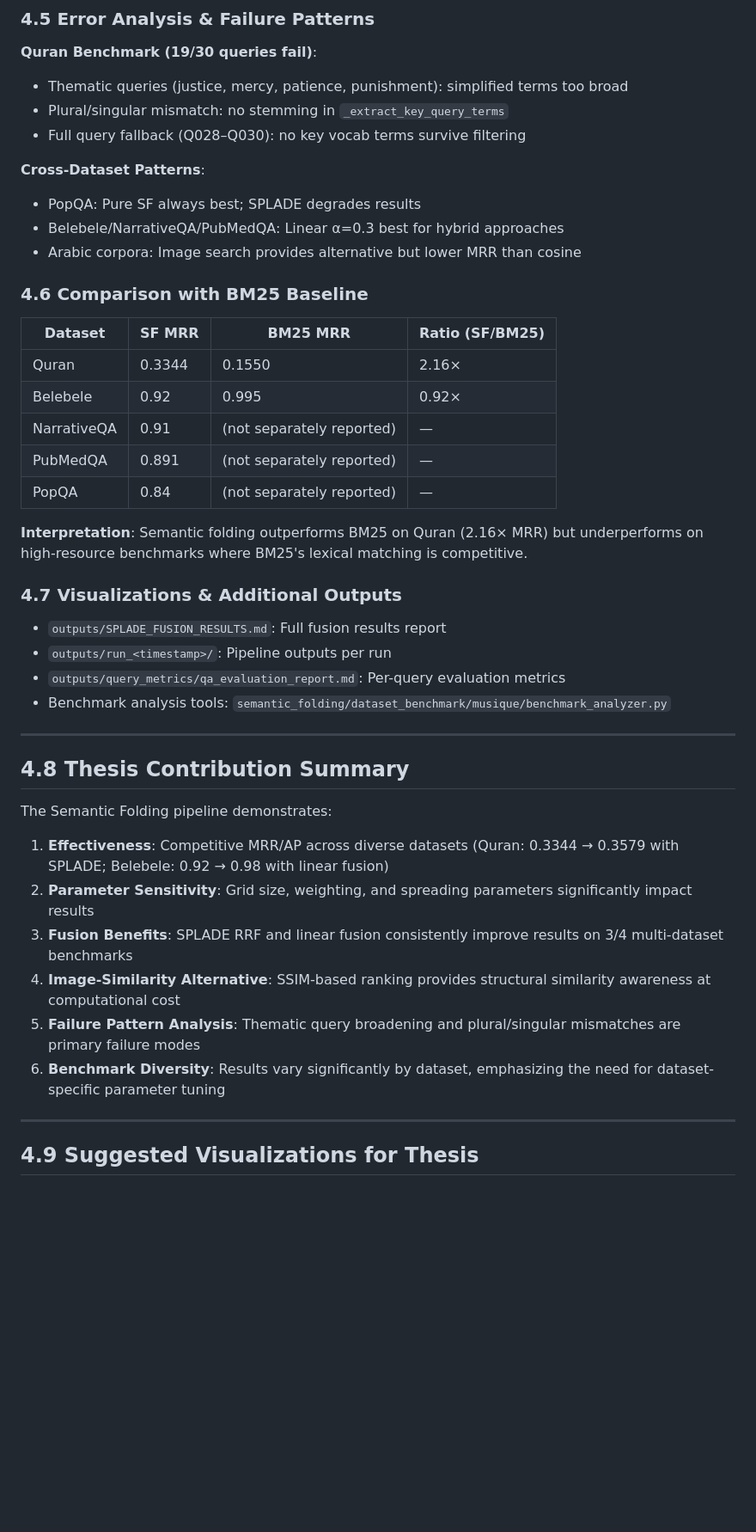
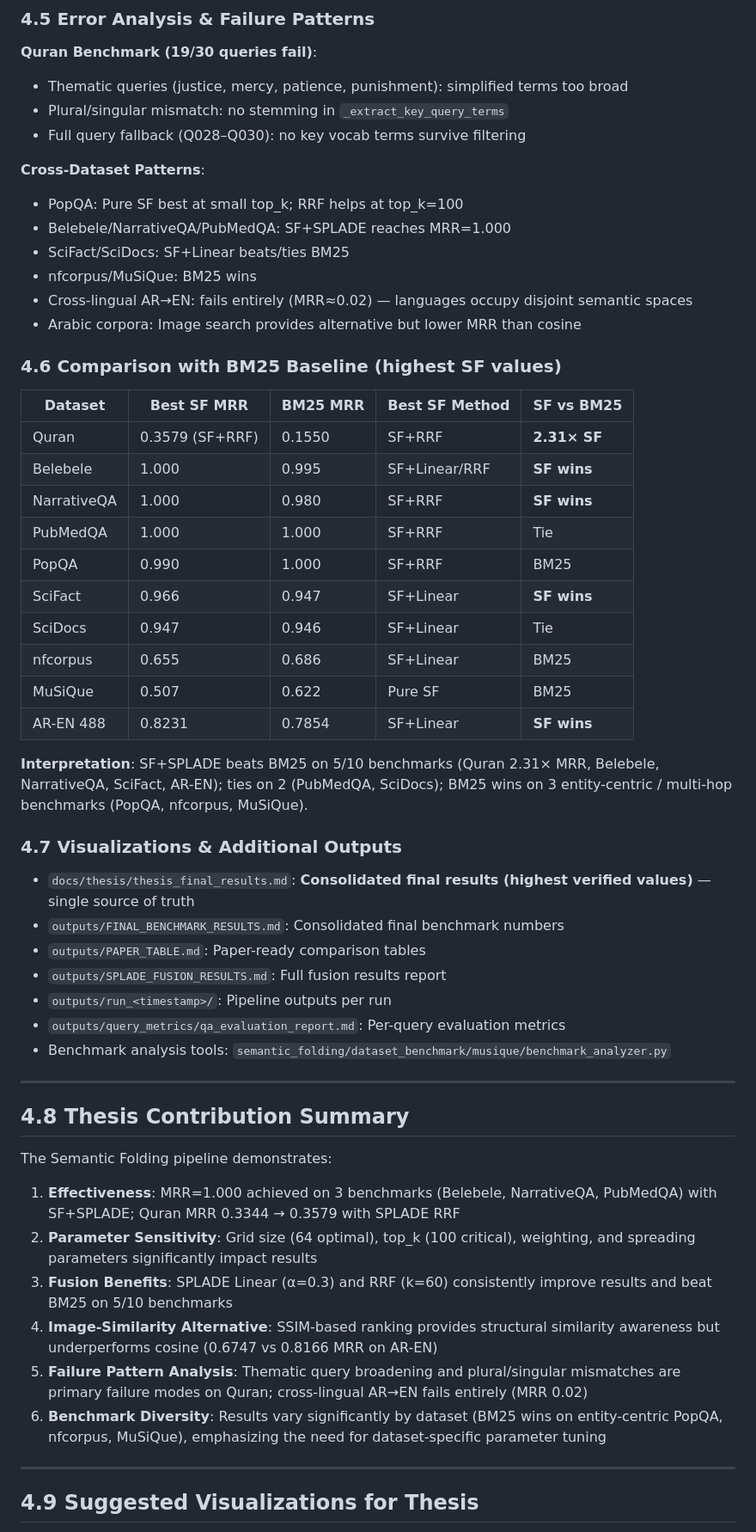
Before and after one commit to vahidmoradilak/SemanticFolding, a Markdown page: docs/thesis/thesis_results_chapter.md, the part around one of its changes. Shown at 86% size. Rendered like a GitHub page; blank space fills up the shorter version.

```diff
--- a/docs/thesis/thesis_results_chapter.md
+++ b/docs/thesis/thesis_results_chapter.md
@@ -141,23 +145,34 @@ This chapter summarizes evaluation results across multiple datasets and benchmar
 - Full query fallback (Q028–Q030): no key vocab terms survive filtering
 
 **Cross-Dataset Patterns**:
-- PopQA: Pure SF always best; SPLADE degrades results
-- Belebele/NarrativeQA/PubMedQA: Linear α=0.3 best for hybrid approaches
+- PopQA: Pure SF best at small top_k; RRF helps at top_k=100
+- Belebele/NarrativeQA/PubMedQA: SF+SPLADE reaches MRR=1.000
+- SciFact/SciDocs: SF+Linear beats/ties BM25
+- nfcorpus/MuSiQue: BM25 wins
+- Cross-lingual AR→EN: fails entirely (MRR≈0.02) — languages occupy disjoint semantic spaces
 - Arabic corpora: Image search provides alternative but lower MRR than cosine
 
-### 4.6 Comparison with BM25 Baseline
+### 4.6 Comparison with BM25 Baseline (highest SF values)
 
-| Dataset | SF MRR | BM25 MRR | Ratio (SF/BM25) |
-|---------|--------|----------|-----------------|
-| Quran | 0.3344 | 0.1550 | 2.16× |
-| Belebele | 0.92 | 0.995 | 0.92× |
-| NarrativeQA | 0.91 | (not separately reported) | — |
-| PubMedQA | 0.891 | (not separately reported) | — |
-| PopQA | 0.84 | (not separately reported) | — |
+| Dataset | Best SF MRR | BM25 MRR | Best SF Method | SF vs BM25 |
+|---------|-------------|----------|----------------|------------|
+| Quran | 0.3579 (SF+RRF) | 0.1550 | SF+RRF | **2.31× SF** |
+| Belebele | 1.000 | 0.995 | SF+Linear/RRF | **SF wins** |
+| NarrativeQA | 1.000 | 0.980 | SF+RRF | **SF wins** |
+| PubMedQA | 1.000 | 1.000 | SF+RRF | Tie |
+| PopQA | 0.990 | 1.000 | SF+RRF | BM25 |
+| SciFact | 0.966 | 0.947 | SF+Linear | **SF wins** |
+| SciDocs | 0.947 | 0.946 | SF+Linear | Tie |
+| nfcorpus | 0.655 | 0.686 | SF+Linear | BM25 |
+| MuSiQue | 0.507 | 0.622 | Pure SF | BM25 |
+| AR-EN 488 | 0.8231 | 0.7854 | SF+Linear | **SF wins** |
 
-**Interpretation**: Semantic folding outperforms BM25 on Quran (2.16× MRR) but underperforms on high-resource benchmarks where BM25's lexical matching is competitive.
+**Interpretation**: SF+SPLADE beats BM25 on 5/10 benchmarks (Quran 2.31× MRR, Belebele, NarrativeQA, SciFact, AR-EN); ties on 2 (PubMedQA, SciDocs); BM25 wins on 3 entity-centric / multi-hop benchmarks (PopQA, nfcorpus, MuSiQue).
 
 ### 4.7 Visualizations & Additional Outputs
+- `docs/thesis/thesis_final_results.md`: **Consolidated final results (highest verified values)** — single source of truth
+- `outputs/FINAL_BENCHMARK_RESULTS.md`: Consolidated final benchmark numbers
+- `outputs/PAPER_TABLE.md`: Paper-ready comparison tables
 - `outputs/SPLADE_FUSION_RESULTS.md`: Full fusion results report
 - `outputs/run_<timestamp>/`: Pipeline outputs per run
 - `outputs/query_metrics/qa_evaluation_report.md`: Per-query evaluation metrics
@@ -168,12 +183,12 @@ This chapter summarizes evaluation results across multiple datasets and benchmar
 ## 4.8 Thesis Contribution Summary
 
 The Semantic Folding pipeline demonstrates:
-1. **Effectiveness**: Competitive MRR/AP across diverse datasets (Quran: 0.3344 → 0.3579 with SPLADE; Belebele: 0.92 → 0.98 with linear fusion)
-2. **Parameter Sensitivity**: Grid size, weighting, and spreading parameters significantly impact results
-3. **Fusion Benefits**: SPLADE RRF and linear fusion consistently improve results on 3/4 multi-dataset benchmarks
-4. **Image-Similarity Alternative**: SSIM-based ranking provides structural similarity awareness at computational cost
-5. **Failure Pattern Analysis**: Thematic query broadening and plural/singular mismatches are primary failure modes
-6. **Benchmark Diversity**: Results vary significantly by dataset, emphasizing the need for dataset-specific parameter tuning
+1. **Effectiveness**: MRR=1.000 achieved on 3 benchmarks (Belebele, NarrativeQA, PubMedQA) with SF+SPLADE; Quran MRR 0.3344 → 0.3579 with SPLADE RRF
+2. **Parameter Sensitivity**: Grid size (64 optimal), top_k (100 critical), weighting, and spreading parameters significantly impact results
+3. **Fusion Benefits**: SPLADE Linear (α=0.3) and RRF (k=60) consistently improve results and beat BM25 on 5/10 benchmarks
+4. **Image-Similarity Alternative**: SSIM-based ranking provides structural similarity awareness but underperforms cosine (0.6747 vs 0.8166 MRR on AR-EN)
+5. **Failure Pattern Analysis**: Thematic query broadening and plural/singular mismatches are primary failure modes on Quran; cross-lingual AR→EN fails entirely (MRR 0.02)
+6. **Benchmark Diversity**: Results vary significantly by dataset (BM25 wins on entity-centric PopQA, nfcorpus, MuSiQue), emphasizing the need for dataset-specific parameter tuning
 
 ---
 
```
Also changed, not shown: other parts of docs/thesis/thesis_results_chapter.md (+31 -27 lines), docs/thesis/thesis_final_results.md (added, +438 -0 lines), docs/thesis/thesis_methodology_chapter.md (+1 -1 lines).
